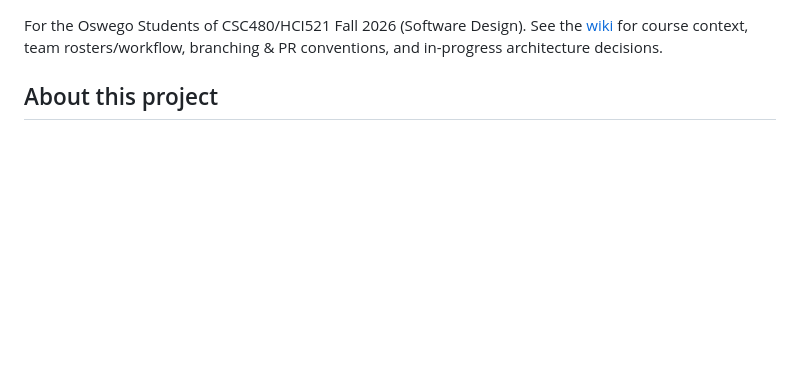
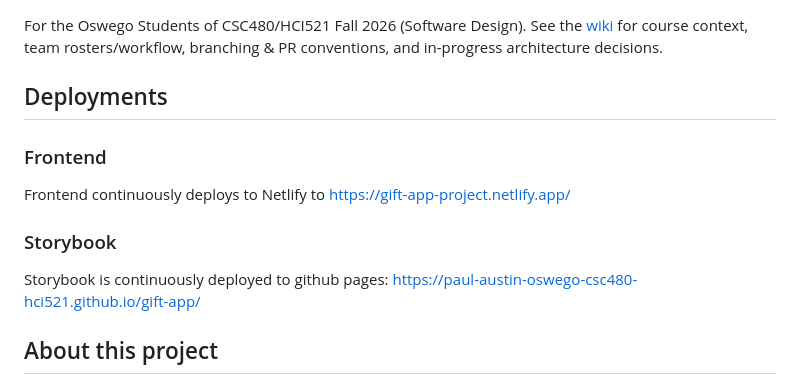
Before and after one commit to Paul-Austin-Oswego-CSC480-HCI521/gift-app, a Markdown page: README.md, the part around the change. Drawn GitHub-style; blank space fills up the shorter version.

Commit message:
Update README with deployment details
Added deployment information for Frontend and Storybook.

```diff
--- a/README.md
+++ b/README.md
@@ -1,4 +1,12 @@
 For the Oswego Students of CSC480/HCI521 Fall 2026 (Software Design). See the [wiki](../../wiki) for course context, team rosters/workflow, branching & PR conventions, and in-progress architecture decisions.
+
+## Deployments
+
+### Frontend
+Frontend continuously deploys to Netlify to https://gift-app-project.netlify.app/
+
+### Storybook
+Storybook is continuously deployed to github pages: https://paul-austin-oswego-csc480-hci521.github.io/gift-app/
 
 ## About this project
 
```
